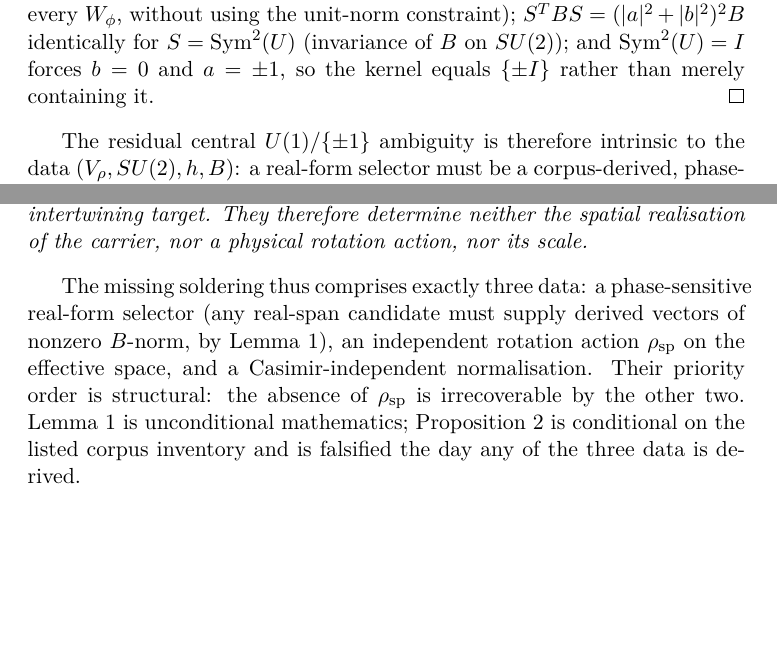
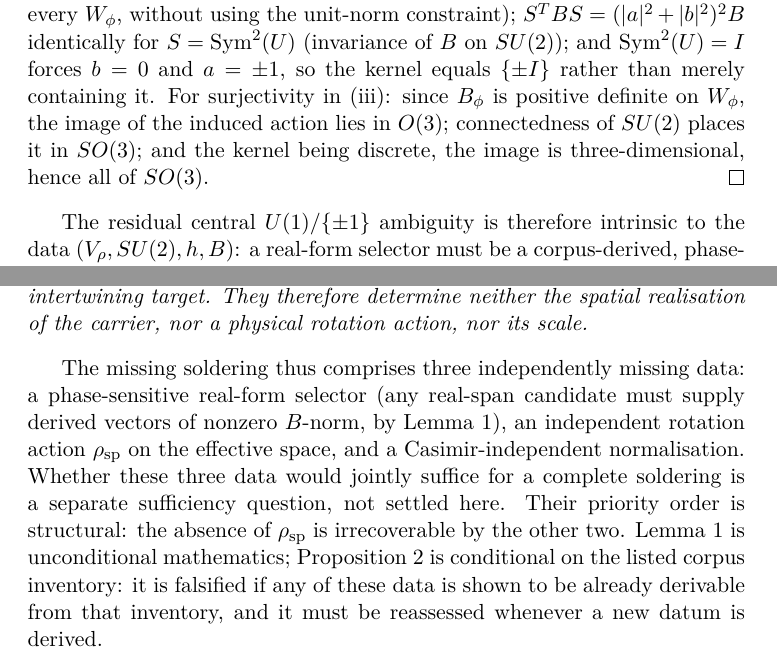
Before and after one commit to Cosmochrony/spin-rotation-note, a LaTeX paper (tex/SpinRotationNote.tex): two parts of pages 11 and 12 of 16, joined at a grey line, cut so that both start at the same text, the shorter picture padded with empty space. Compiled offline with pdfLaTeX.

Commit message:
1.2: rigour consolidation after review — complete surjectivity in Prop. realforms proof; exact falsifiability clause for Prop. indeterminacy; 'three independently missing data' with sufficiency left open

```diff
--- a/tex/SpinRotationNote.tex
+++ b/tex/SpinRotationNote.tex
@@ -456,6 +456,9 @@ $\operatorname{Sym}^2(U E) = \operatorname{Sym}^2(E \overline{U})$ (invariance o
 without using the unit-norm constraint); $S^T B S = (|a|^2 + |b|^2)^2 B$ identically for
 $S = \operatorname{Sym}^2(U)$ (invariance of $B$ on $SU(2)$); and $\operatorname{Sym}^2(U) = I$ forces
 $b = 0$ and $a = \pm 1$, so the kernel equals $\{\pm I\}$ rather than merely containing it.
+For surjectivity in (iii): since $B_\phi$ is positive definite on $W_\phi$, the image of the induced
+action lies in $O(3)$; connectedness of $SU(2)$ places it in $SO(3)$; and the kernel being discrete, the
+image is three-dimensional, hence all of $SO(3)$.
 \end{proof}
 
 The residual central $U(1)/\{\pm 1\}$ ambiguity is therefore intrinsic to the data
@@ -523,14 +526,17 @@ They therefore determine neither the spatial realisation of the carrier, nor a p
 nor its scale.
 \end{proposition}
 
-The missing soldering thus comprises exactly three data: a phase-sensitive real-form selector (any
-real-span candidate must supply derived vectors of nonzero $B$-norm, by Lemma~\ref{lem:veronese}), an
-independent rotation action $\rho_{\mathrm{sp}}$ on the effective space, and a Casimir-independent
-normalisation.
+The missing soldering thus comprises three independently missing data: a phase-sensitive real-form
+selector (any real-span candidate must supply derived vectors of nonzero $B$-norm, by
+Lemma~\ref{lem:veronese}), an independent rotation action $\rho_{\mathrm{sp}}$ on the effective space,
+and a Casimir-independent normalisation.
+Whether these three data would jointly suffice for a complete soldering is a separate sufficiency
+question, not settled here.
 Their priority order is structural: the absence of $\rho_{\mathrm{sp}}$ is irrecoverable by the other
 two.
 Lemma~\ref{lem:veronese} is unconditional mathematics; Proposition~\ref{prop:indeterminacy} is
-conditional on the listed corpus inventory and is falsified the day any of the three data is derived.
+conditional on the listed corpus inventory: it is falsified if any of these data is shown to be already
+derivable from that inventory, and it must be reassessed whenever a new datum is derived.
 
 \section{Conclusion}
 \label{sec:conclusion}
```
Also changed, not shown: README.md.
